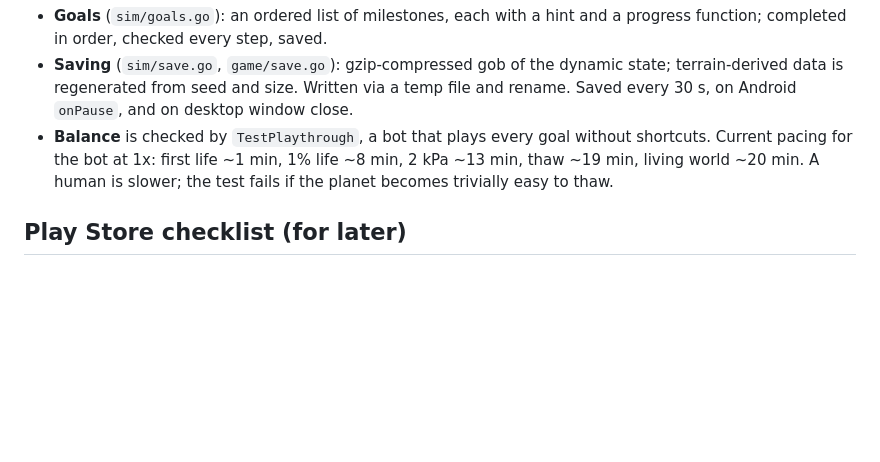
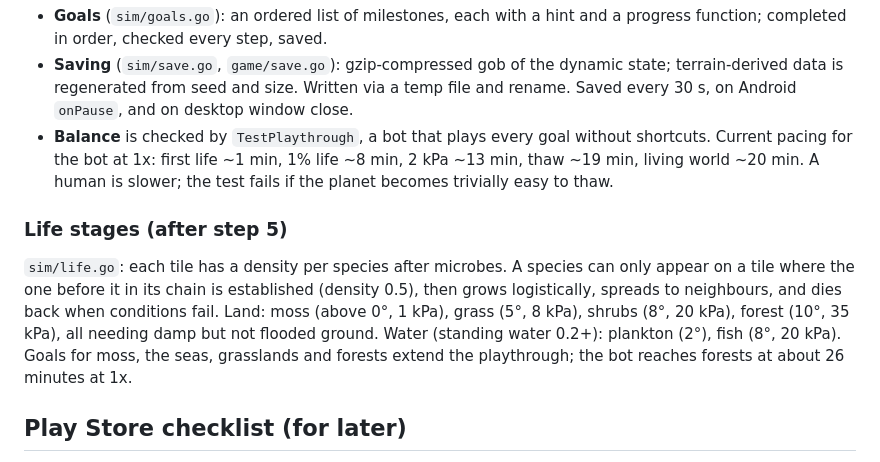
Before and after one commit to zachaller/terraformer, a Markdown page: docs/tech-stack.md, the part around the change. Drawn GitHub-style; blank space fills up the shorter version.

```diff
--- a/docs/tech-stack.md
+++ b/docs/tech-stack.md
@@ -159,6 +159,17 @@ capacity-limited routing turns out to matter for gameplay.
   1% life ~8 min, 2 kPa ~13 min, thaw ~19 min, living world ~20 min. A human
   is slower; the test fails if the planet becomes trivially easy to thaw.
 
+### Life stages (after step 5)
+
+`sim/life.go`: each tile has a density per species after microbes. A
+species can only appear on a tile where the one before it in its chain is
+established (density 0.5), then grows logistically, spreads to neighbours,
+and dies back when conditions fail. Land: moss (above 0°, 1 kPa), grass
+(5°, 8 kPa), shrubs (8°, 20 kPa), forest (10°, 35 kPa), all needing damp
+but not flooded ground. Water (standing water 0.2+): plankton (2°), fish
+(8°, 20 kPa). Goals for moss, the seas, grasslands and forests extend the
+playthrough; the bot reaches forests at about 26 minutes at 1x.
+
 ## Play Store checklist (for later)
 
 - Google Play developer account (one-time $25 fee).
```
Also changed, not shown: README.md (+17 -7 lines), docs/images/late-game.png (added), 11 other files.
